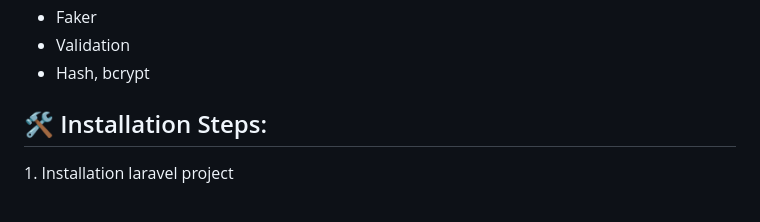
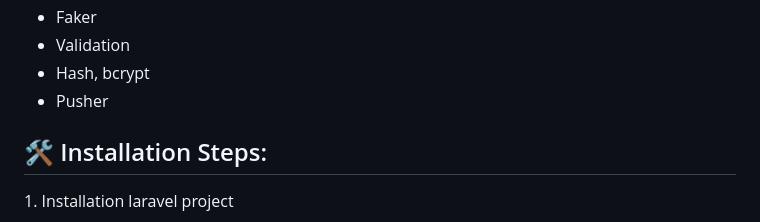
Before and after one commit to yousifheikal/Seven-Block, a Markdown page: README.md, the part around the change. Rendered like a GitHub page.

```diff
--- a/README.md
+++ b/README.md
@@ -82,6 +82,7 @@ Technologies and tools used in the project:
 *   Faker
 *   Validation
 *   Hash, bcrypt
+*   Pusher
 
 <h2>🛠️ Installation Steps:</h2>
 
```
